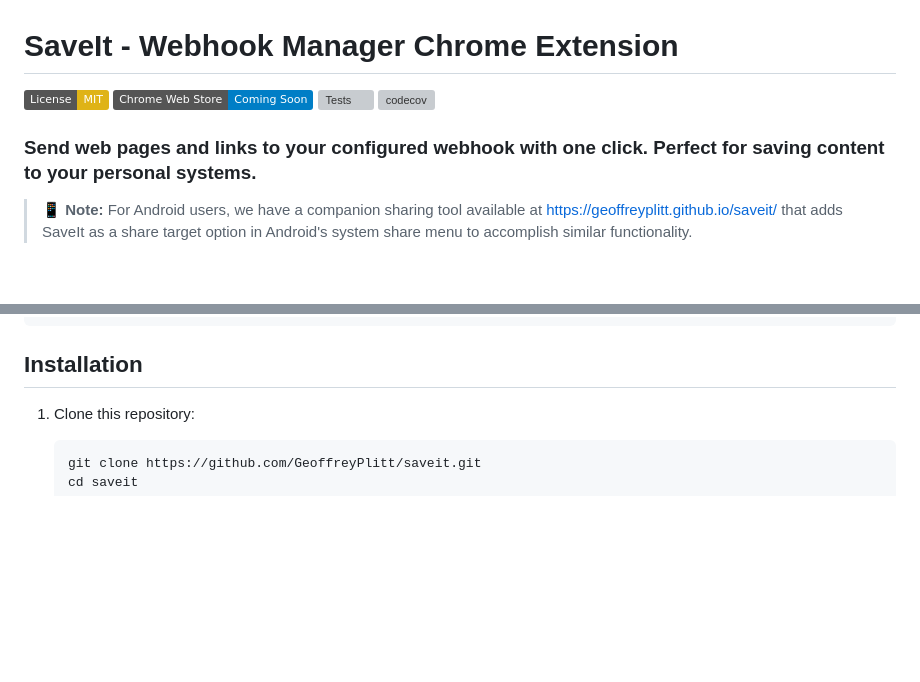
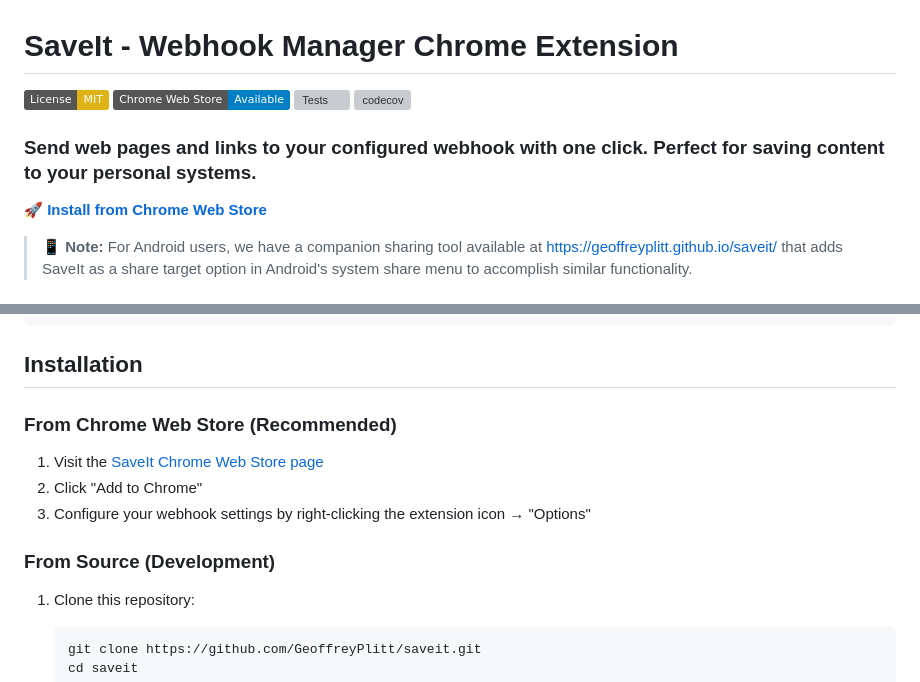
Before and after one commit to GeoffreyPlitt/saveit, a Markdown page: README.md, 2 parts joined by grey strips. Rendered like a GitHub page; badges without logos; blank space fills up the shorter version; grey boxes are pictures that could not be loaded.

Commit message:
chrome web store link

````diff
--- a/README.md
+++ b/README.md
@@ -1,11 +1,13 @@
 # SaveIt - Webhook Manager Chrome Extension
 
 [![License: MIT](https://img.shields.io/badge/License-MIT-yellow.svg)](https://opensource.org/licenses/MIT)
-[![Chrome Web Store](https://img.shields.io/badge/Chrome%20Web%20Store-Coming%20Soon-blue)](https://chrome.google.com/webstore)
+[![Chrome Web Store](https://img.shields.io/badge/Chrome%20Web%20Store-Available-blue)](https://chrome.google.com/webstore/detail/dkebanddacekoaemedabedngnokpmeep)
 [![Tests](https://github.com/GeoffreyPlitt/saveit/workflows/Tests/badge.svg)](https://github.com/GeoffreyPlitt/saveit/actions)
 [![codecov](https://codecov.io/gh/GeoffreyPlitt/saveit/graph/badge.svg?token=OTASLQOR3R)](https://codecov.io/gh/GeoffreyPlitt/saveit)
 
 ### Send web pages and links to your configured webhook with one click. Perfect for saving content to your personal systems.
+
+**🚀 [Install from Chrome Web Store](https://chrome.google.com/webstore/detail/dkebanddacekoaemedabedngnokpmeep)**
 
 > 📱 **Note:** For Android users, we have a companion sharing tool available at https://geoffreyplitt.github.io/saveit/ that adds SaveIt as a share target option in Android's system share menu to accomplish similar functionality.
 
@@ -50,6 +52,12 @@ Perfect for developers, researchers, content curators, and anyone who needs to q
 
 ## Installation
 
+### From Chrome Web Store (Recommended)
+1. Visit the [SaveIt Chrome Web Store page](https://chrome.google.com/webstore/detail/dkebanddacekoaemedabedngnokpmeep)
+2. Click "Add to Chrome"
+3. Configure your webhook settings by right-clicking the extension icon → "Options"
+
+### From Source (Development)
 1. Clone this repository:
    ```bash
    git clone https://github.com/GeoffreyPlitt/saveit.git
````
